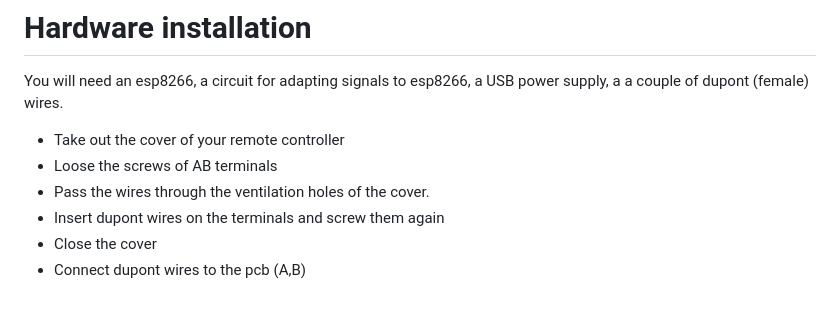
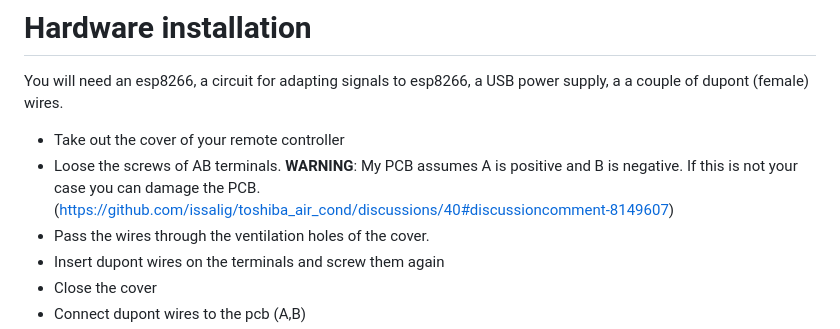
Before and after one commit to issalig/toshiba_air_cond, a Markdown page: README.md, the part around the change. Rendered like a GitHub page; blank space fills up the shorter version.

Commit message:
AB polarity waring

```diff
--- a/README.md
+++ b/README.md
@@ -67,7 +67,7 @@ If you just want to upload individual files you can use http://air.local/edit.ht
 # Hardware installation
 You will need an esp8266, a circuit for adapting signals to esp8266, a USB power supply, a a couple of dupont (female) wires.
 - Take out the cover of your remote controller
-- Loose the screws of AB terminals
+- Loose the screws of AB terminals. **WARNING**: My PCB assumes A is positive and B is negative. If this is not your case you can damage the PCB. (https://github.com/issalig/toshiba_air_cond/discussions/40#discussioncomment-8149607)
 - Pass the wires through the ventilation holes of the cover.
 - Insert dupont wires on the terminals and screw them again
 - Close the cover
```
